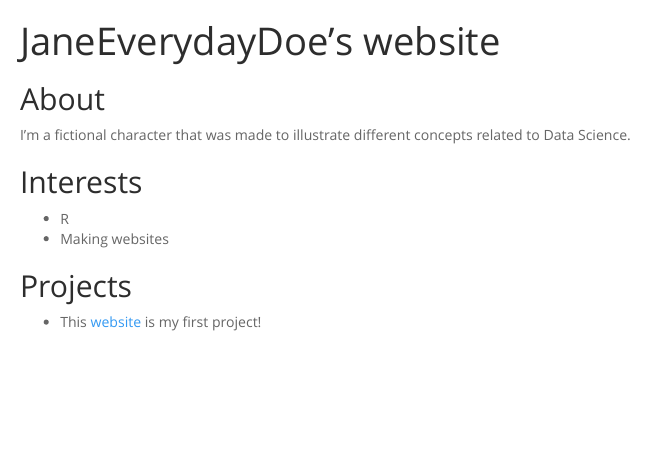
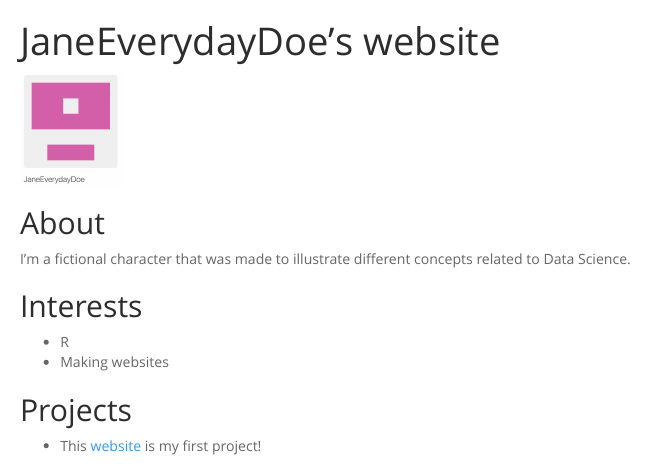
Before and after one commit to JaneEverydayDoe/janeeverydaydoe.github.com, an R Markdown document (index.Rmd): the page in a window 1100 px wide, from its top. The pictures show the output file index.html that the author committed with the source, opened offline; menus at the side of the page are left out.

Commit message:
Add Jane's image

```diff
--- a/index.Rmd
+++ b/index.Rmd
@@ -7,6 +7,8 @@ output:
     toc_depth: 3
     toc_float: true
 ---
+
+![](img/Jane.png){width=100px}
 
 ## About
 
```
Also changed, not shown: img/Jane.png (added), index.html.
